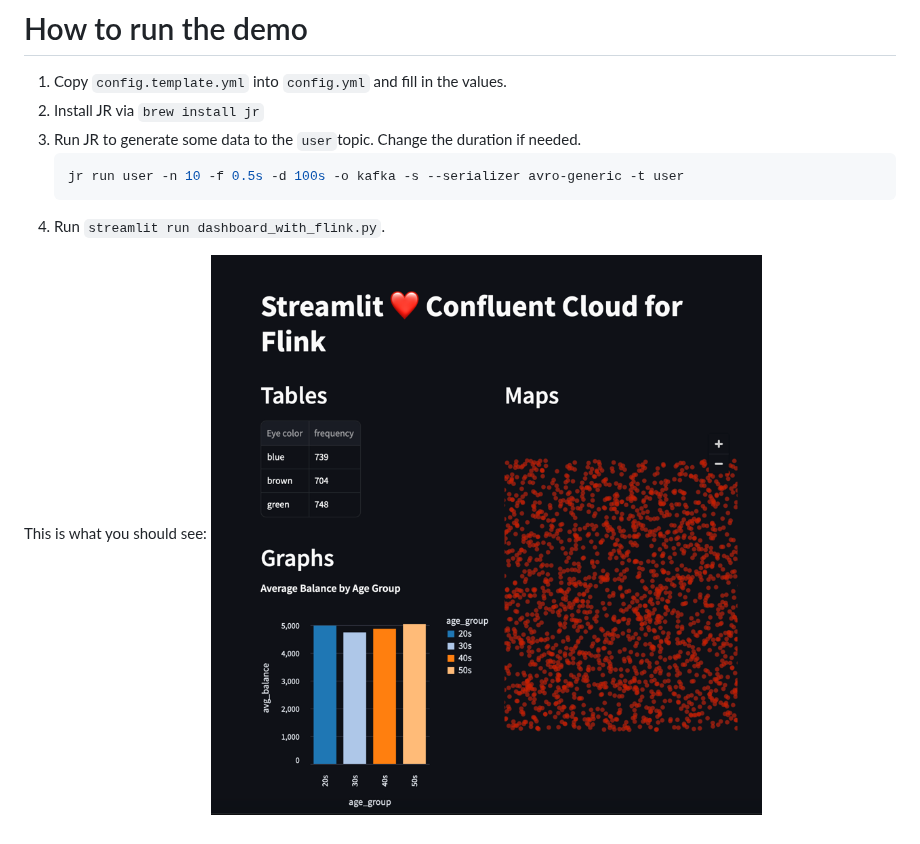
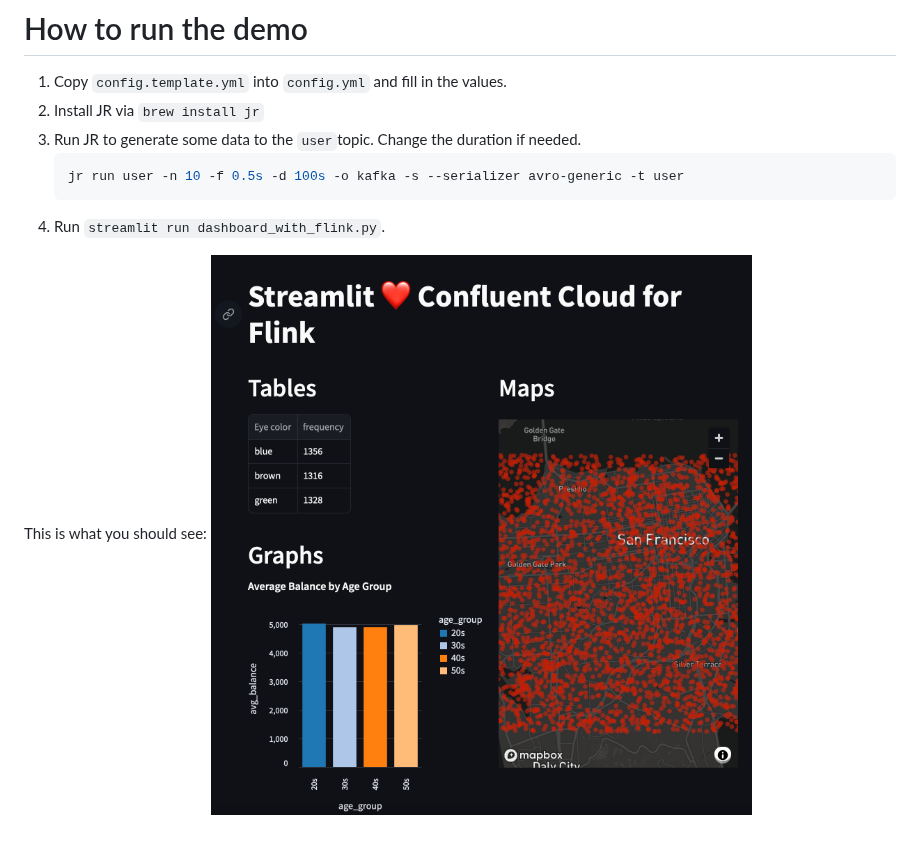
Before and after one commit to confluentinc/streamlit-flink-demo, a Markdown page: README.md, the part around the change. GitHub-like rendering; pictures changed too: img/dashboard-demo.png (deleted), img/image.png (added).

Commit message:
New image

```diff
--- a/README.md
+++ b/README.md
@@ -12,4 +12,4 @@
 4. Run `streamlit run dashboard_with_flink.py`.
 
 This is what you should see:
-![dashboard-demo.png](img/dashboard-demo.png)
+![dashboard demo](img/image.png)
```
